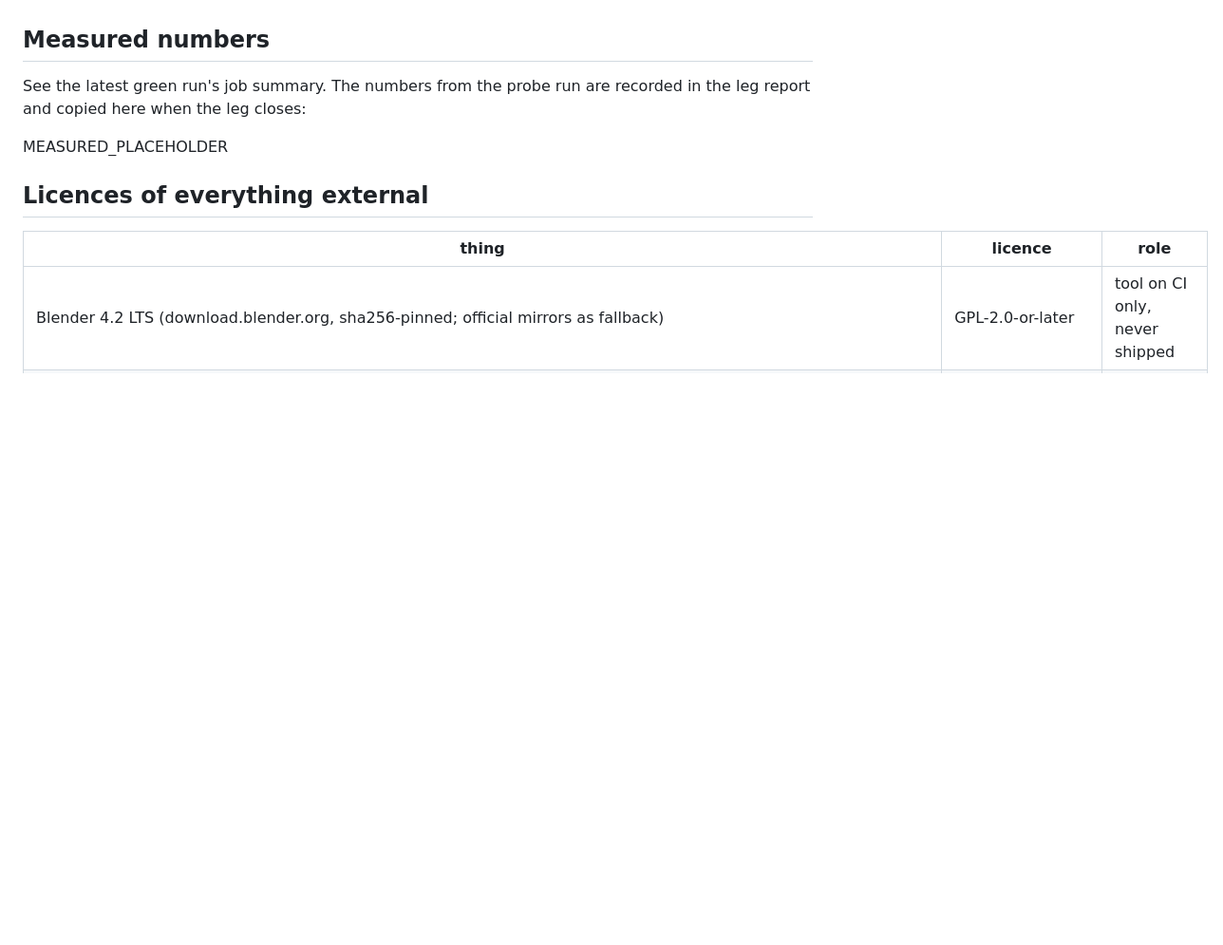
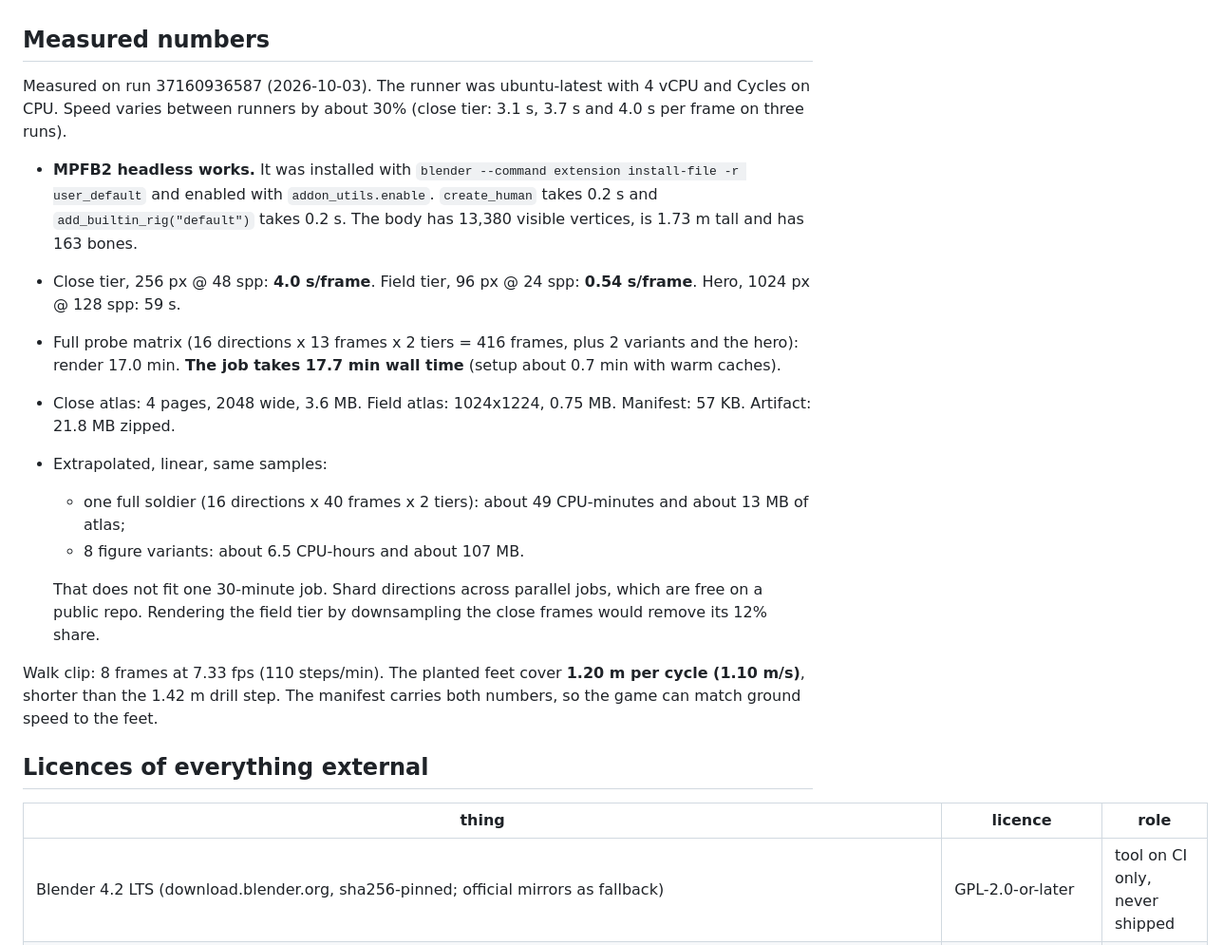
Before and after one commit to adhanke-star/the-civil-war, a Markdown page: tools/bake/README.md, the part around the change. Shown at 95% size. GitHub-like rendering; blank space fills up the shorter version.

Commit message:
Bake probe: README with measured numbers, outputs and licences
Co-Authored-By: Claude Opus 5.5 <noreply@anthropic.com>

```diff
--- a/tools/bake/README.md
+++ b/tools/bake/README.md
@@ -59,10 +59,31 @@ never moves. The figure turns, so the one standard light always reads as upper-l
 
 ## Measured numbers
 
-See the latest green run's job summary. The numbers from the probe run are recorded in the leg
-report and copied here when the leg closes:
+Measured on run 37160936587 (2026-10-03). The runner was ubuntu-latest with 4 vCPU and Cycles on
+CPU. Speed varies between runners by about 30% (close tier: 3.1 s, 3.7 s and 4.0 s per frame on
+three runs).
 
-MEASURED_PLACEHOLDER
+- **MPFB2 headless works.** It was installed with `blender --command extension install-file -r
+  user_default` and enabled with `addon_utils.enable`. `create_human` takes 0.2 s and
+  `add_builtin_rig("default")` takes 0.2 s. The body has 13,380 visible vertices, is 1.73 m tall and
+  has 163 bones.
+- Close tier, 256 px @ 48 spp: **4.0 s/frame**. Field tier, 96 px @ 24 spp: **0.54 s/frame**.
+  Hero, 1024 px @ 128 spp: 59 s.
+- Full probe matrix (16 directions x 13 frames x 2 tiers = 416 frames, plus 2 variants and the
+  hero): render 17.0 min. **The job takes 17.7 min wall time** (setup about 0.7 min with warm caches).
+- Close atlas: 4 pages, 2048 wide, 3.6 MB. Field atlas: 1024x1224, 0.75 MB. Manifest: 57 KB.
+  Artifact: 21.8 MB zipped.
+- Extrapolated, linear, same samples:
+  - one full soldier (16 directions x 40 frames x 2 tiers): about 49 CPU-minutes and about 13 MB of
+    atlas;
+  - 8 figure variants: about 6.5 CPU-hours and about 107 MB.
+
+  That does not fit one 30-minute job. Shard directions across parallel jobs, which are free on a
+  public repo. Rendering the field tier by downsampling the close frames would remove its 12% share.
+
+Walk clip: 8 frames at 7.33 fps (110 steps/min). The planted feet cover **1.20 m per cycle
+(1.10 m/s)**, shorter than the 1.42 m drill step. The manifest carries both numbers, so the game
+can match ground speed to the feet.
 
 ## Licences of everything external
 
```
